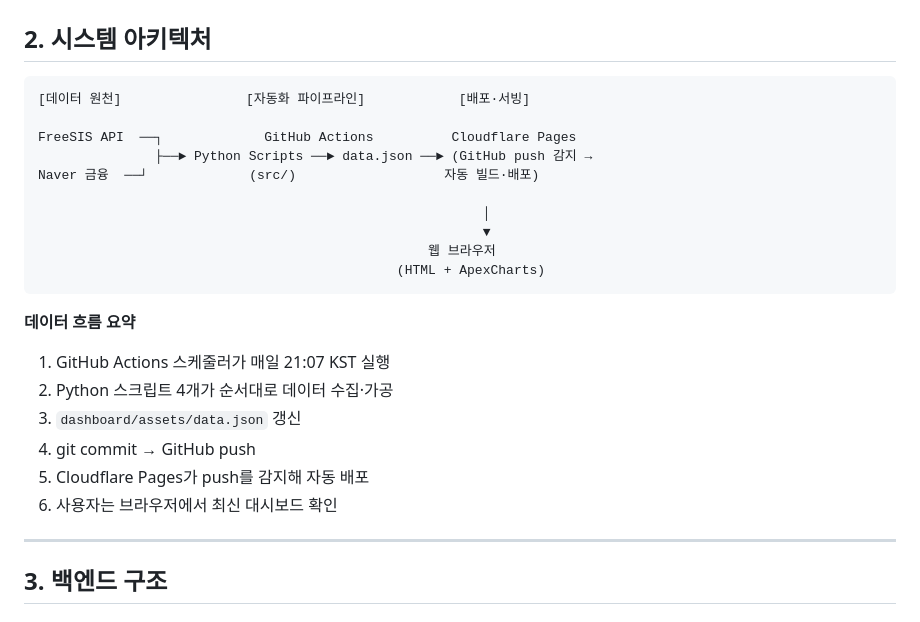
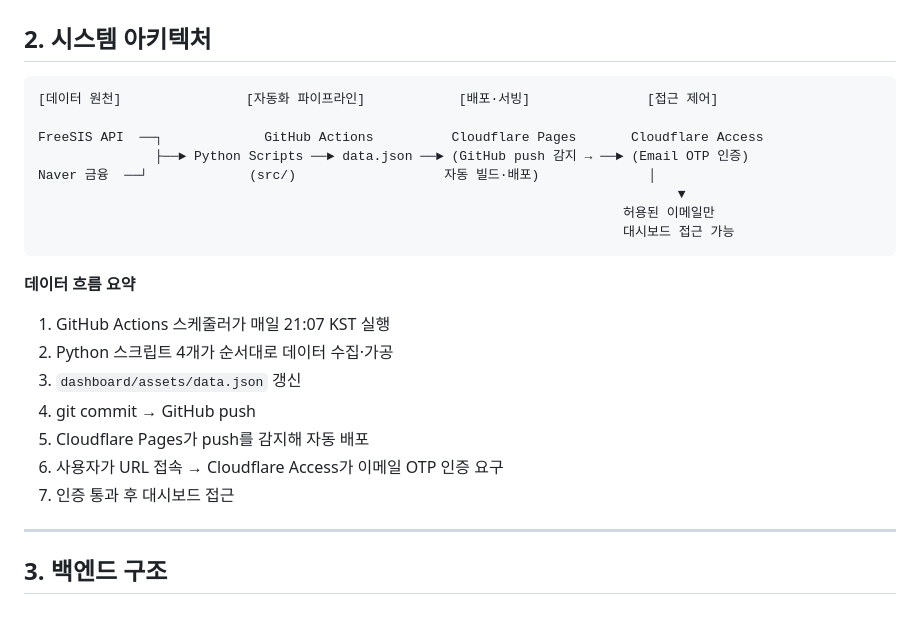
Before and after one commit to jinyoungpyo/kospi-dashboard, a Markdown page: 기술구현서.md, the part around one of its changes. Drawn GitHub-style.

````diff
--- a/기술구현서.md
+++ b/기술구현서.md
@@ -16,16 +16,14 @@
 ## 2. 시스템 아키텍처
 
 ```
-[데이터 원천]                [자동화 파이프라인]            [배포·서빙]
+[데이터 원천]                [자동화 파이프라인]            [배포·서빙]               [접근 제어]
 
-FreeSIS API  ──┐             GitHub Actions          Cloudflare Pages
-               ├──► Python Scripts ──► data.json ──► (GitHub push 감지 →
-Naver 금융  ──┘             (src/)                   자동 빌드·배포)
-
-                                                         │
-                                                         ▼
-                                                  웹 브라우저
-                                              (HTML + ApexCharts)
+FreeSIS API  ──┐             GitHub Actions          Cloudflare Pages       Cloudflare Access
+               ├──► Python Scripts ──► data.json ──► (GitHub push 감지 → ──► (Email OTP 인증)
+Naver 금융  ──┘             (src/)                   자동 빌드·배포)              │
+                                                                                  ▼
+                                                                           허용된 이메일만
+                                                                           대시보드 접근 가능
 ```
 
 **데이터 흐름 요약**
@@ -35,7 +33,8 @@ Naver 금융  ──┘             (src/)                   자동 빌드·배
 3. `dashboard/assets/data.json` 갱신
 4. git commit → GitHub push
 5. Cloudflare Pages가 push를 감지해 자동 배포
-6. 사용자는 브라우저에서 최신 대시보드 확인
+6. 사용자가 URL 접속 → Cloudflare Access가 이메일 OTP 인증 요구
+7. 인증 통과 후 대시보드 접근
 
 ---
 
````
Also changed, not shown: other parts of 기술구현서.md (+42 -4 lines), 사용설명서.md (+36 -5 lines).
